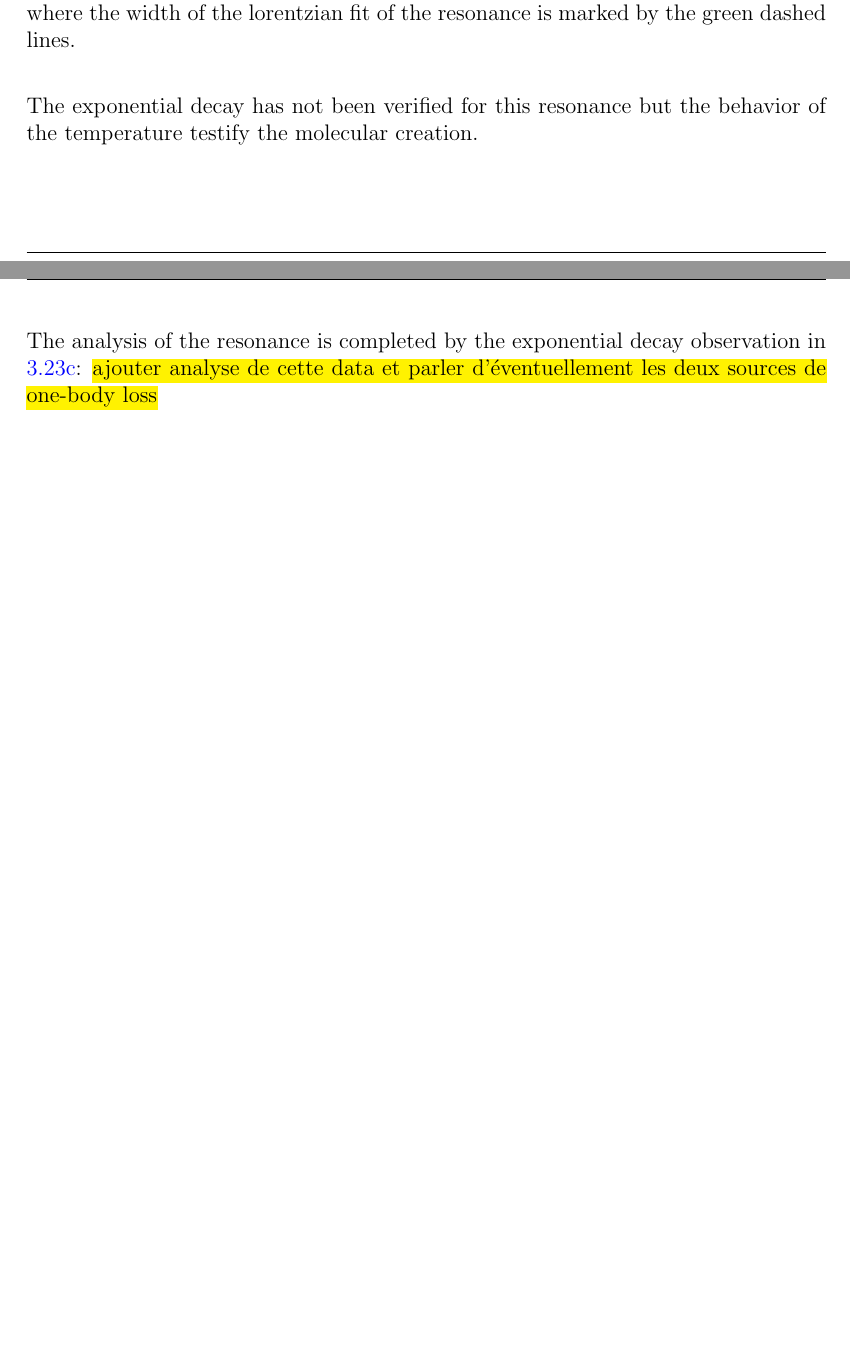
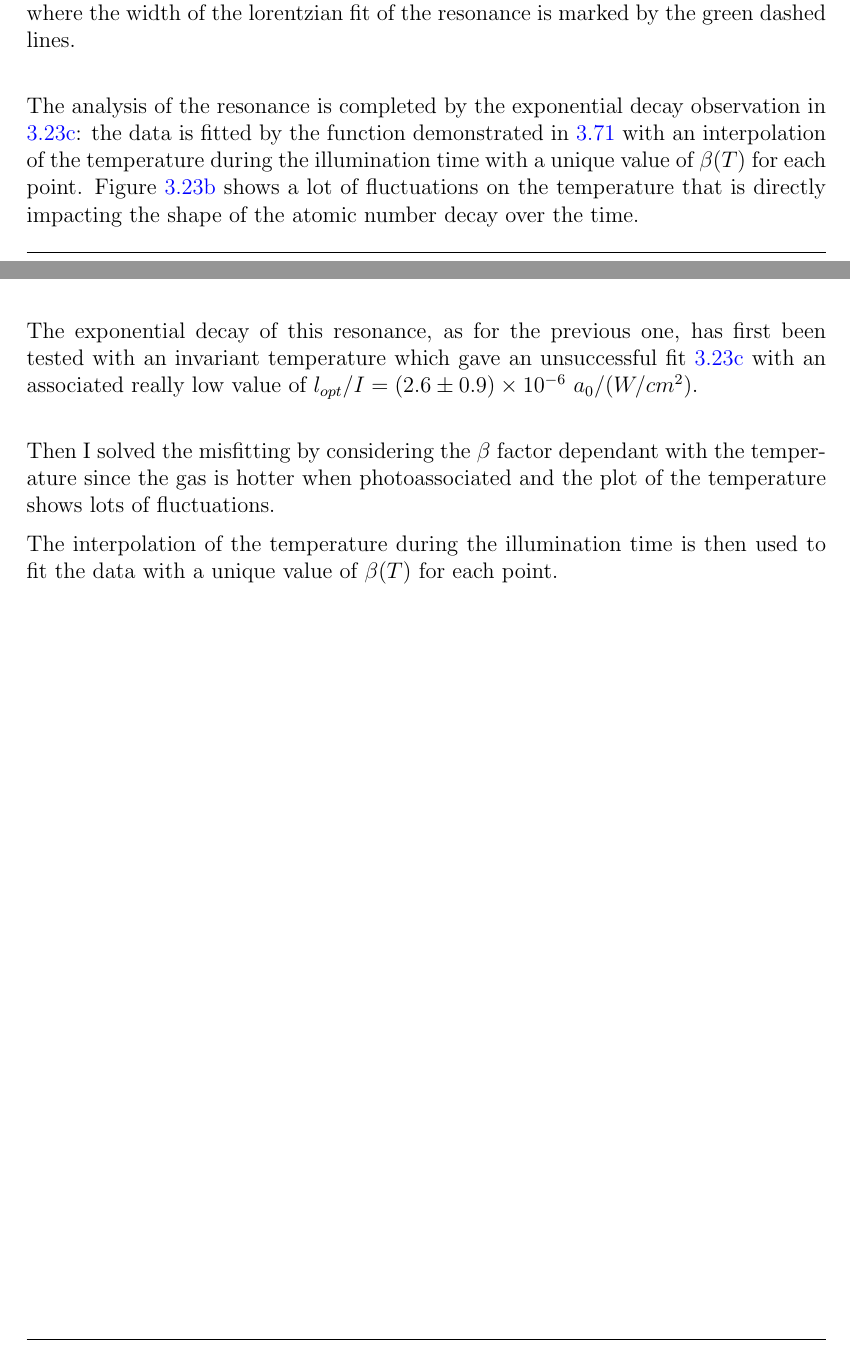
Before and after one commit to PaulineGuesdon/Inchallah-lui-il-marche, a LaTeX thesis (Manuscrit_these/these_main.tex, which reads Manuscrit_these/Chapitres/Engineering highly entangled system of photoassociated 87Sr atoms/Engineering highly entangled system of photoassociated 87Sr atoms.tex): two parts of pages 99 and 101 of 118, joined at a grey line, cut so that both start at the same text, the shorter picture padded with empty space. Compiled offline with pdfLaTeX.

Commit message:
fin explication fit exp

```diff
--- a/Manuscrit_these/Chapitres/Engineering highly entangled system of photoassociated 87Sr atoms/Engineering highly entangled system of photoassociated 87Sr atoms.tex
+++ b/Manuscrit_these/Chapitres/Engineering highly entangled system of photoassociated 87Sr atoms/Engineering highly entangled system of photoassociated 87Sr atoms.tex
@@ -1003,7 +1003,10 @@ Fig.\ref{subfig:259MHz_temp} is a measurement of the temperature of the cloud fr
 expect an increase of the temperature at the center frequency of the molecular line the temperature appears to increase for about 0.5~$\mu$K symmetrically with the resonance,
 where the width of the lorentzian fit of the resonance is marked by the green dashed lines.\\
 
-The exponential decay has not been verified for this resonance but the behavior of the temperature testify the molecular creation.
+
+The analysis of the resonance is completed by the exponential decay observation in \ref{subfig:274MHz_exp}: the data is fitted by the function demonstrated in \ref{eq:final_fit} with
+an interpolation of the temperature during the illumination time with a unique value of $\beta(T)$ for each point. Figure \ref{subfig:274MHz_temp} shows a lot of fluctuations on the temperature
+that is directly impacting the shape of the atomic number decay over the time.
 
 \begin{figure}[H]
     \centering
@@ -1038,8 +1049,15 @@ simply a mis-fitting of the gaussian shape of the gas. \\
 
 The measurement of the temperature \ref{subfig:274MHz_temp} is almost maximum at the center of the resonance but shows an unexplained oscilation
 just after of about $0.1~\mu$K around $1.52~\mu$K.\\
-The analysis of the resonance is completed by the exponential decay observation in \ref{subfig:274MHz_exp}:
-\hl{ajouter analyse de cette data et parler d'éventuellement les deux sources de one-body loss}
+
+The exponential decay of this resonance, as for the previous one, has first been tested with an invariant temperature which gave an unsuccessful fit \ref{subfig:274MHz_exp}
+with an associated really low value of $l_{opt}/I = (2.6 \pm 0.9)\times 10^{-6}~a_0/(W/cm^2)$.\\
+
+
+Then I solved the misfitting by considering the $\beta$ factor dependant with the temperature since the gas is hotter when photoassociated and the plot of the
+temperature shows lots of fluctuations.
+
+The interpolation of the temperature during the illumination time is then used to fit the data with a unique value of $\beta(T)$ for each point.
 
 \begin{figure}[H]
     \centering
```
Also changed, not shown: Manuscrit_these/Chapitres/Engineering highly entangled system of photoassociated 87Sr atoms/images/87Sr/data247_exp_.pdf (added), Manuscrit_these/Chapitres/Engineering highly entangled system of photoassociated 87Sr atoms/zoom_exp_decay_259_indep_T.pdf (added), Manuscrit_these/Chapitres/Engineering highly entangled system of photoassociated 87Sr atoms/Engineering highly entangled system of photoassociated 87Sr atoms.tex (21 more changed lines), 9 other files.
